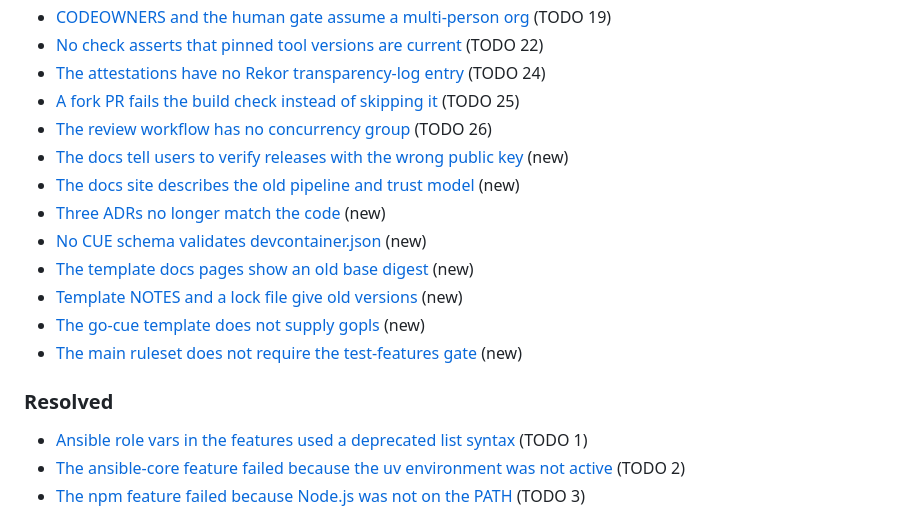
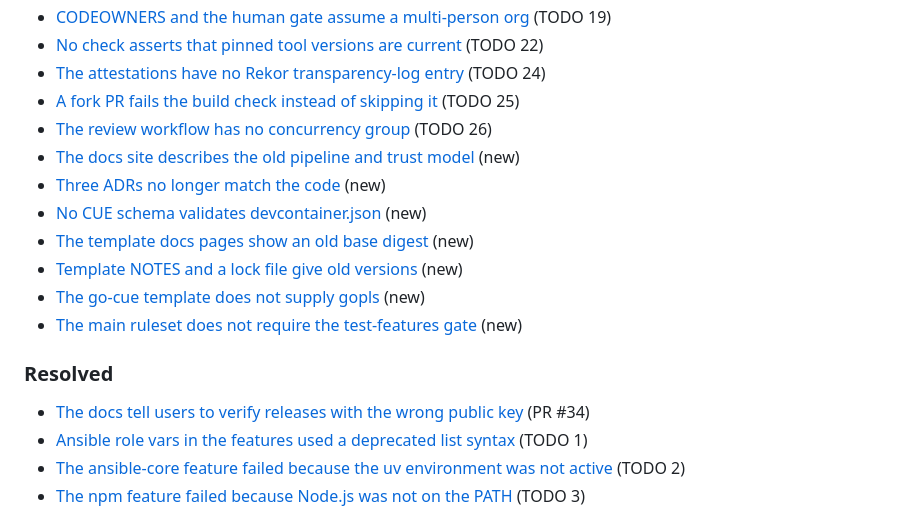
Before and after one commit to infrashift/trusted-devcontainer-templates, a Markdown page: .okfw/issues/issues-overview--01a1833f2fb9.md, the part around the change. Rendered like a GitHub page.

```diff
--- a/.okfw/issues/issues-overview--01a1833f2fb9.md
+++ b/.okfw/issues/issues-overview--01a1833f2fb9.md
@@ -45,7 +45,6 @@ Do not put multi-step work. Put it in `plans/` and link the issues.
 * [The attestations have no Rekor transparency-log entry](/issues/the-attestations-have-no-rekor-transparency-log-entry--01a183462140.md) (TODO 24)
 * [A fork PR fails the build check instead of skipping it](/issues/a-fork-pr-fails-the-build-check-instead-of-skipping-it--01a18346218e.md) (TODO 25)
 * [The review workflow has no concurrency group](/issues/the-review-workflow-has-no-concurrency-group--01a1834621dd.md) (TODO 26)
-* [The docs tell users to verify releases with the wrong public key](/issues/the-docs-tell-users-to-verify-releases-with-the-wrong-public-key--01a18346229a.md) (new)
 * [The docs site describes the old pipeline and trust model](/issues/the-docs-site-describes-the-old-pipeline-and-trust-model--01a1834bba2d.md) (new)
 * [Three ADRs no longer match the code](/issues/three-adrs-no-longer-match-the-code--01a1834bba80.md) (new)
 * [No CUE schema validates devcontainer.json](/issues/no-cue-schema-validates-devcontainer-json--01a1834bbad5.md) (new)
@@ -56,6 +55,7 @@ Do not put multi-step work. Put it in `plans/` and link the issues.
 
 ### Resolved
 
+* [The docs tell users to verify releases with the wrong public key](/issues/the-docs-tell-users-to-verify-releases-with-the-wrong-public-key--01a18346229a.md) (PR #34)
 * [Ansible role vars in the features used a deprecated list syntax](/issues/ansible-role-vars-in-the-features-used-a-deprecated-list-syntax--01a183461982.md) (TODO 1)
 * [The ansible-core feature failed because the uv environment was not active](/issues/the-ansible-core-feature-failed-because-the-uv-environment-was-not-active--01a1834619c9.md) (TODO 2)
 * [The npm feature failed because Node.js was not on the PATH](/issues/the-npm-feature-failed-because-node-js-was-not-on-the-path--01a183461a0d.md) (TODO 3)
```
Also changed, not shown: .okfw/issues/the-docs-tell-users-to-verify-releases-with-the-wrong-public-key--01a18346229a.md (+15 -4 lines).
